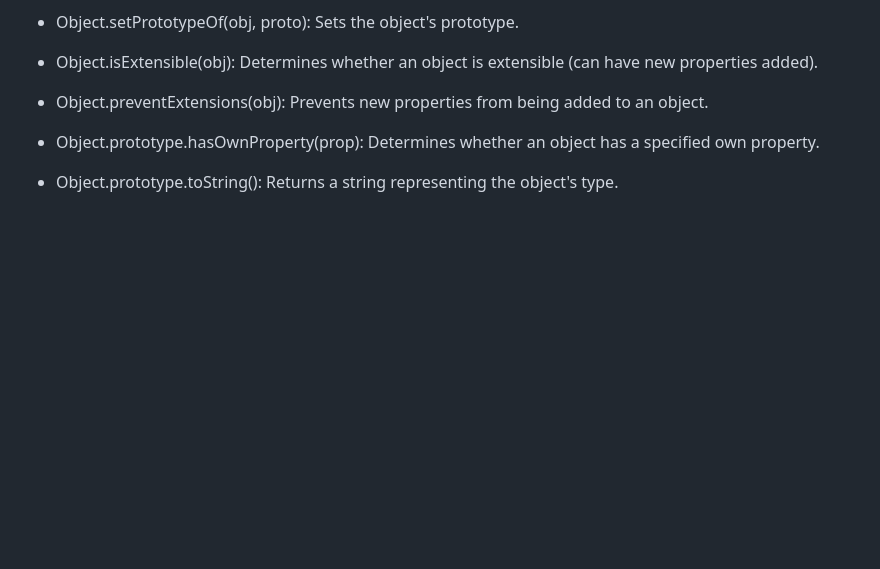
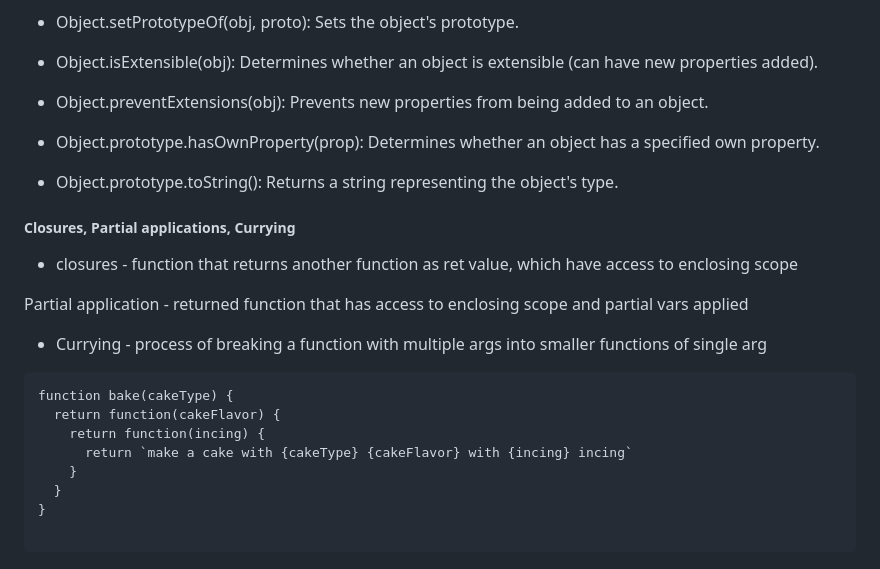
Before and after one commit to akumarkk/PL, a Markdown page: JS/progBasics.md, the part around the change. Drawn GitHub-style; blank space fills up the shorter version.

Commit message:
closures

````diff
--- a/JS/progBasics.md
+++ b/JS/progBasics.md
@@ -295,3 +295,21 @@ Object Inspection
 
   - Object.prototype.hasOwnProperty(prop): Determines whether an object has a specified own property.
   - Object.prototype.toString(): Returns a string representing the object's type.
+
+  ##### Closures, Partial applications, Currying
+
+  - closures - function that returns another function as ret value, which have access to enclosing scope
+
+  Partial application - returned function that has access to enclosing scope and partial vars applied
+
+  - Currying - process of breaking a function with multiple args into smaller functions of single arg
+  ```
+  function bake(cakeType) {
+    return function(cakeFlavor) {
+      return function(incing) {
+        return `make a cake with {cakeType} {cakeFlavor} with {incing} incing`
+      }
+    }
+  }
+
+  ```
````
